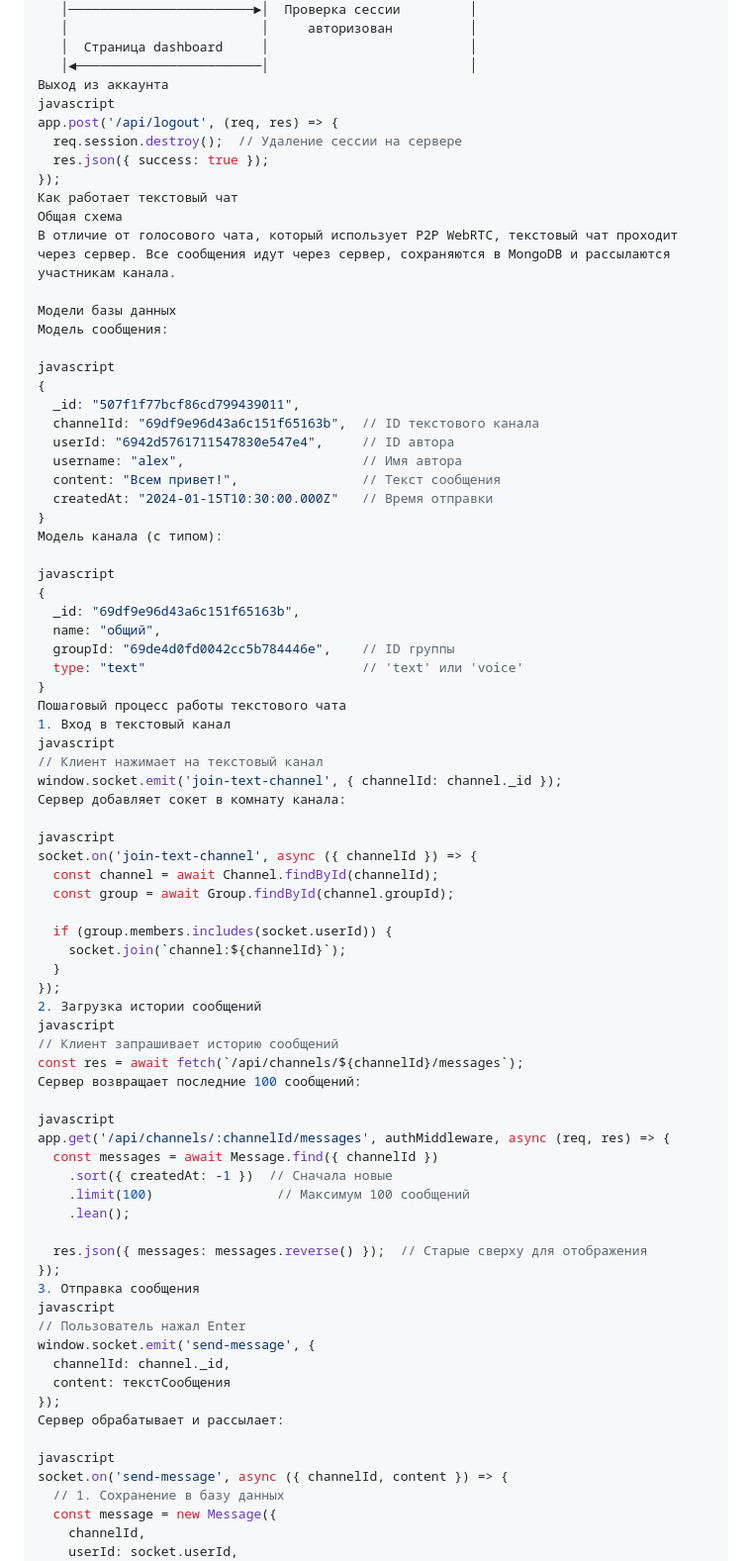
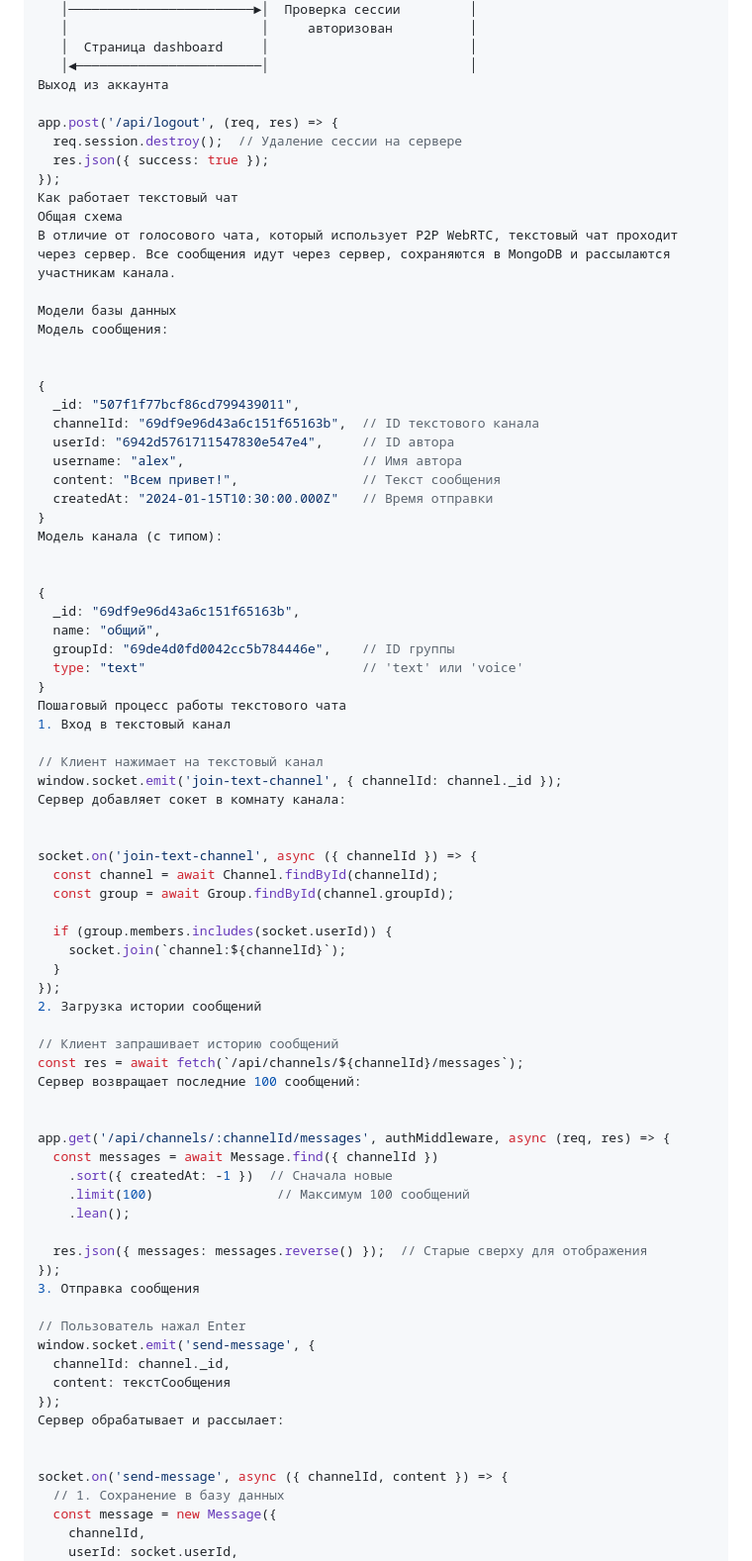
Before and after one commit to lasttry2220/Voice-chat-on-WebRTC, a Markdown page: README.md, the part around one of its changes. Shown at 99% size. GitHub-like rendering.

```diff
--- a/README.md
+++ b/README.md
@@ -190,7 +199,7 @@ app.get('/dashboard', authMiddleware, (req, res) => { ... });
    │  Страница dashboard     │                          │
    │◄────────────────────────│                          │
 Выход из аккаунта
-javascript
+
 app.post('/api/logout', (req, res) => {
   req.session.destroy();  // Удаление сессии на сервере
   res.json({ success: true });
@@ -202,7 +211,7 @@ app.post('/api/logout', (req, res) => {
 Модели базы данных
 Модель сообщения:
 
-javascript
+
 {
   _id: "507f1f77bcf86cd799439011",
   channelId: "69df9e96d43a6c151f65163b",  // ID текстового канала
@@ -213,7 +222,7 @@ javascript
 }
 Модель канала (с типом):
 
-javascript
+
 {
   _id: "69df9e96d43a6c151f65163b",
   name: "общий",
@@ -222,12 +231,12 @@ javascript
 }
 Пошаговый процесс работы текстового чата
 1. Вход в текстовый канал
-javascript
+
 // Клиент нажимает на текстовый канал
 window.socket.emit('join-text-channel', { channelId: channel._id });
 Сервер добавляет сокет в комнату канала:
 
-javascript
+
 socket.on('join-text-channel', async ({ channelId }) => {
   const channel = await Channel.findById(channelId);
   const group = await Group.findById(channel.groupId);
@@ -237,12 +246,12 @@ socket.on('join-text-channel', async ({ channelId }) => {
   }
 });
 2. Загрузка истории сообщений
-javascript
+
 // Клиент запрашивает историю сообщений
 const res = await fetch(`/api/channels/${channelId}/messages`);
 Сервер возвращает последние 100 сообщений:
 
-javascript
+
 app.get('/api/channels/:channelId/messages', authMiddleware, async (req, res) => {
   const messages = await Message.find({ channelId })
     .sort({ createdAt: -1 })  // Сначала новые
@@ -252,7 +261,7 @@ app.get('/api/channels/:channelId/messages', authMiddleware, async (req, res) =>
   res.json({ messages: messages.reverse() });  // Старые сверху для отображения
 });
 3. Отправка сообщения
-javascript
+
 // Пользователь нажал Enter
 window.socket.emit('send-message', {
   channelId: channel._id,
@@ -260,7 +269,7 @@ window.socket.emit('send-message', {
 });
 Сервер обрабатывает и рассылает:
 
-javascript
+
 socket.on('send-message', async ({ channelId, content }) => {
   // 1. Сохранение в базу данных
   const message = new Message({
```
Also changed, not shown: other parts of README.md (+21 -12 lines).
